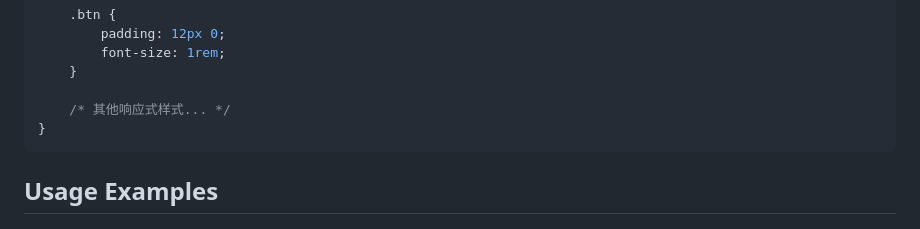
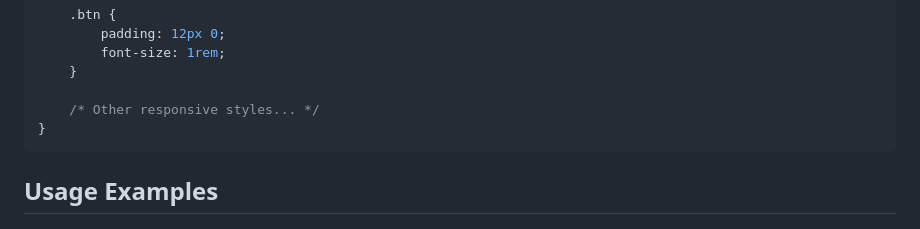
Before and after one commit to masonblog/Simple-Web-Calculator, a Markdown page: README.md, the part around the change. GitHub-like rendering.

````diff
--- a/README.md
+++ b/README.md
@@ -151,7 +151,7 @@ The calculator features a responsive design, ensuring it displays well on device
         font-size: 1rem;
     }
 
-    /* 其他响应式样式... */
+    /* Other responsive styles... */
 }
 ```
 
````
